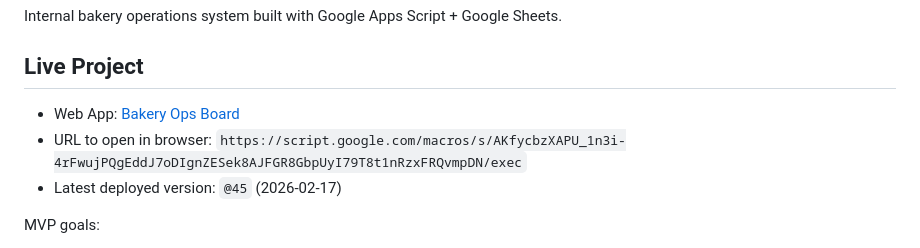
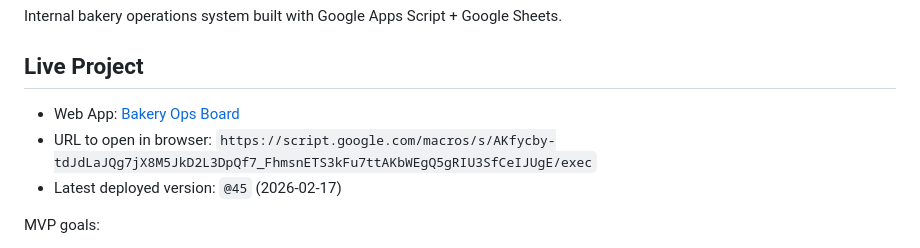
Before and after one commit to gapfDev/ai-dev-workflow, a Markdown page: README.md, the part around the change. Rendered like a GitHub page.

Commit message:
docs: switch live web app URL to public deployment id

```diff
--- a/README.md
+++ b/README.md
@@ -3,8 +3,8 @@
 Internal bakery operations system built with Google Apps Script + Google Sheets.
 
 ## Live Project
-- Web App: [Bakery Ops Board](https://script.google.com/macros/s/AKfycbzXAPU_1n3i-4rFwujPQgEddJ7oDIgnZESek8AJFGR8GbpUyI79T8t1nRzxFRQvmpDN/exec)
-- URL to open in browser: `https://script.google.com/macros/s/AKfycbzXAPU_1n3i-4rFwujPQgEddJ7oDIgnZESek8AJFGR8GbpUyI79T8t1nRzxFRQvmpDN/exec`
+- Web App: [Bakery Ops Board](https://script.google.com/macros/s/AKfycby-tdJdLaJQg7jX8M5JkD2L3DpQf7_FhmsnETS3kFu7ttAKbWEgQ5gRIU3SfCeIJUgE/exec)
+- URL to open in browser: `https://script.google.com/macros/s/AKfycby-tdJdLaJQg7jX8M5JkD2L3DpQf7_FhmsnETS3kFu7ttAKbWEgQ5gRIU3SfCeIJUgE/exec`
 - Latest deployed version: `@45` (2026-02-17)
 
 MVP goals:
```
Also changed, not shown: apps-script/README.md (+1 -1 lines).
